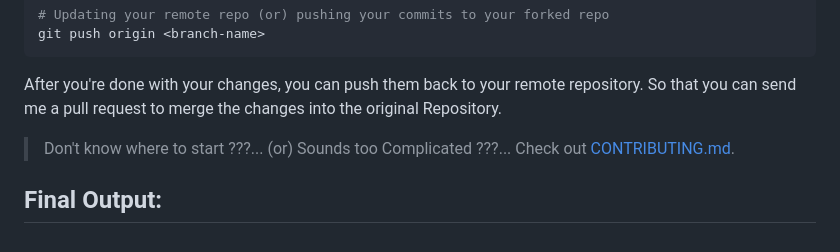
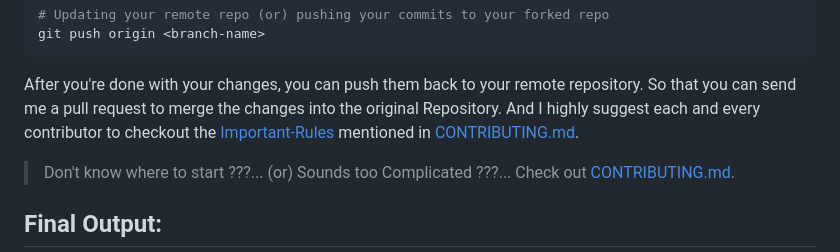
Before and after one commit to iamwatchdogs/Calculator_GUI, a Markdown page: README.md, the part around the change. Rendered like a GitHub page.

````diff
--- a/README.md
+++ b/README.md
@@ -87,6 +87,7 @@ git push origin <branch-name>
 ```
 
 After you're done with your changes, you can push them back to your remote repository. So that you can send me a pull request to merge the changes into the original Repository.
+And I highly suggest each and every contributor to checkout the [Important-Rules](CONTRIBUTING.md#important-rules "Goto Important Rules in CONTRIBUTING.md") mentioned in [CONTRIBUTING.md](CONTRIBUTING.md "Goto CONTRIBUTING.md").
 
 > Don't know where to start ???... (or) Sounds too Complicated ???... Check out [CONTRIBUTING.md](CONTRIBUTING.md "Let's go to CONTRIBUTING.md").
 
````
Also changed, not shown: CONTRIBUTING.md (+1 -1 lines).
